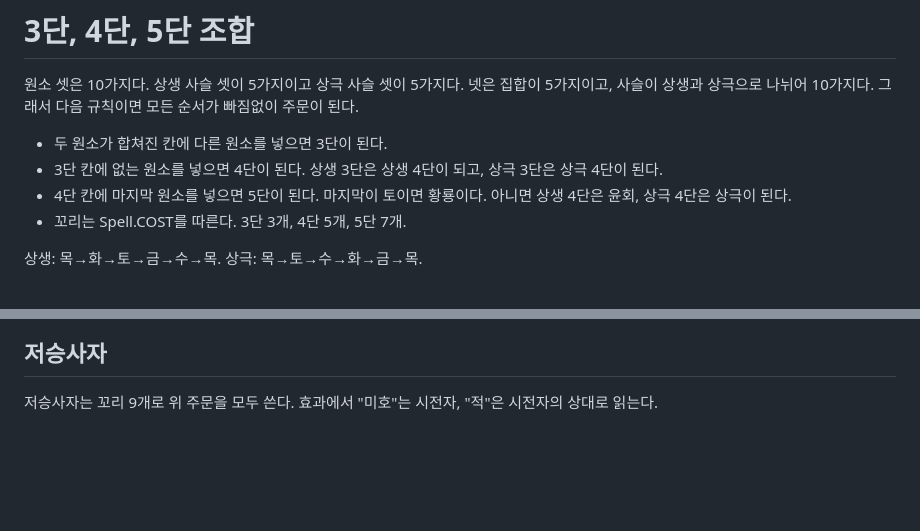
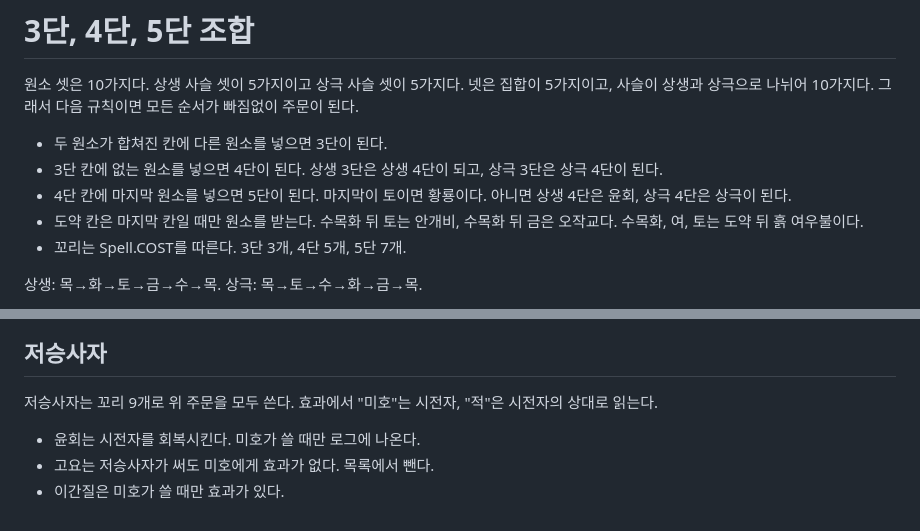
Before and after one commit to scarf005/miho, a Markdown page: docs/plan-compounds.md, 2 parts joined by grey strips. Drawn GitHub-style; blank space fills up the shorter version.

Commit message:
docs: plan the 4단 and 5단 compounds, leap rule and reaper notes

```diff
--- a/docs/plan-compounds.md
+++ b/docs/plan-compounds.md
@@ -5,6 +5,7 @@
 - 두 원소가 합쳐진 칸에 다른 원소를 넣으면 3단이 된다.
 - 3단 칸에 없는 원소를 넣으면 4단이 된다. 상생 3단은 상생 4단이 되고, 상극 3단은 상극 4단이 된다.
 - 4단 칸에 마지막 원소를 넣으면 5단이 된다. 마지막이 토이면 황룡이다. 아니면 상생 4단은 윤회, 상극 4단은 상극이 된다.
+- 도약 칸은 마지막 칸일 때만 원소를 받는다. 수목화 뒤 토는 안개비, 수목화 뒤 금은 오작교다. 수목화, 여, 토는 도약 뒤 흙 여우불이다.
 - 꼬리는 Spell.COST를 따른다. 3단 3개, 4단 5개, 5단 7개.
 
 상생: 목→화→토→금→수→목. 상극: 목→토→수→화→금→목.
@@ -54,3 +55,7 @@
 ## 저승사자
 
 저승사자는 꼬리 9개로 위 주문을 모두 쓴다. 효과에서 "미호"는 시전자, "적"은 시전자의 상대로 읽는다.
+
+- 윤회는 시전자를 회복시킨다. 미호가 쓸 때만 로그에 나온다.
+- 고요는 저승사자가 써도 미호에게 효과가 없다. 목록에서 뺀다.
+- 이간질은 미호가 쓸 때만 효과가 있다.
```
